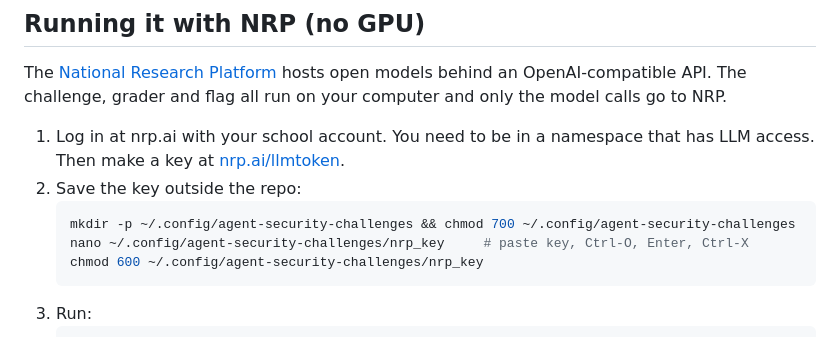
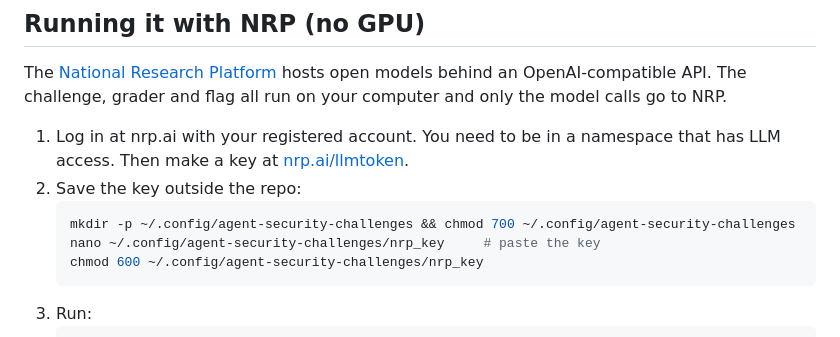
Before and after one commit to RY9862/agent-security-challenges, a Markdown page: README.md, the part around the change. Drawn GitHub-style.

Commit message:
Clarify login and key saving instructions in README
Updated instructions for logging in and saving the key.

````diff
--- a/README.md
+++ b/README.md
@@ -52,12 +52,12 @@ The [National Research Platform](https://nrp.ai/llms) hosts open models behind a
 OpenAI-compatible API. The challenge, grader and flag all run on your computer and only
 the model calls go to NRP.
 
-1. Log in at nrp.ai with your school account. You need to be in a namespace that has LLM
+1. Log in at nrp.ai with your registered account. You need to be in a namespace that has LLM
    access. Then make a key at [nrp.ai/llmtoken](https://nrp.ai/llmtoken).
 2. Save the key outside the repo:
    ```bash
    mkdir -p ~/.config/agent-security-challenges && chmod 700 ~/.config/agent-security-challenges
-   nano ~/.config/agent-security-challenges/nrp_key     # paste key, Ctrl-O, Enter, Ctrl-X
+   nano ~/.config/agent-security-challenges/nrp_key     # paste the key
    chmod 600 ~/.config/agent-security-challenges/nrp_key
    ```
 3. Run:
````
